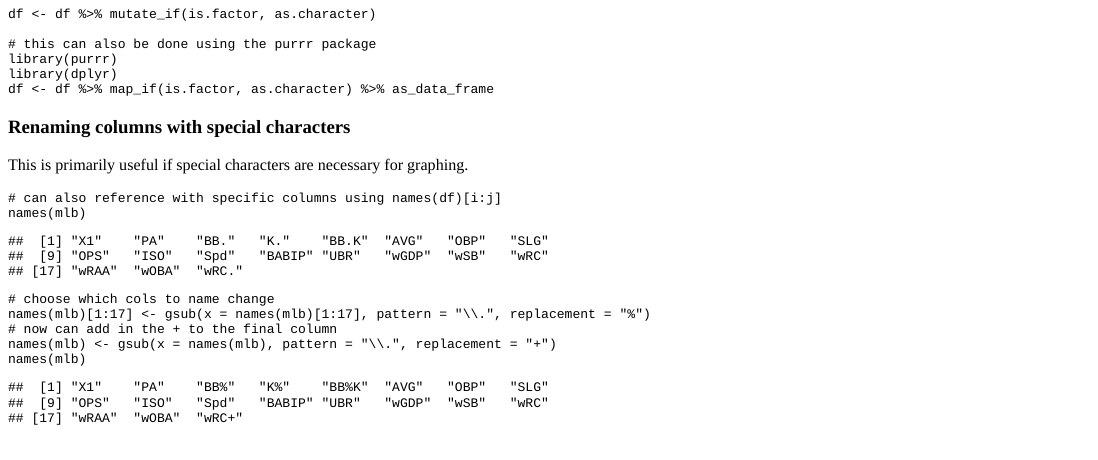
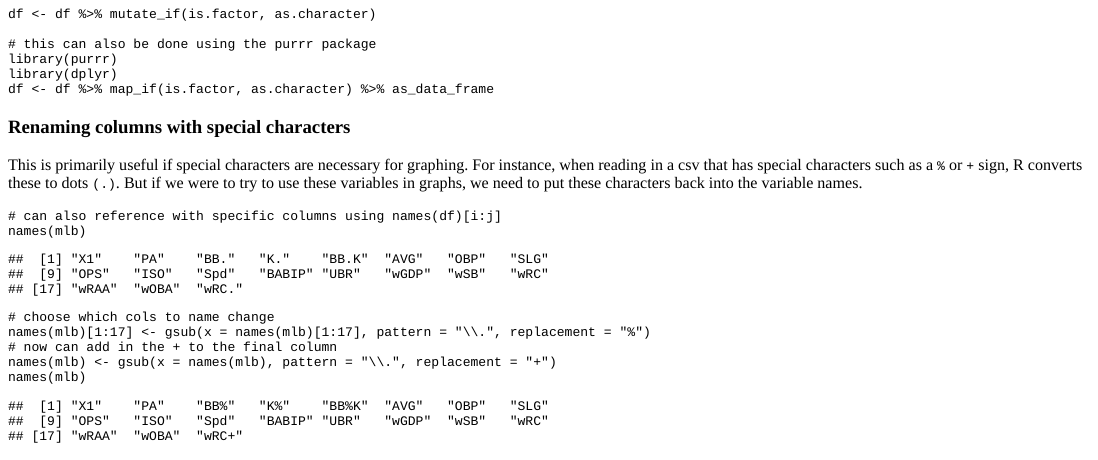
Before and after one commit to taylorgrant/blogdown_content, an R Markdown document (content/post/2018-02-25-snippets-data-frame-manipulation.Rmd): the page in a window 1100 px wide, from 200 px down. The pictures show the output file content/post/2018-02-25-snippets-data-frame-manipulation.html that the author committed with the source, opened offline.

Commit message:
special characters

````diff
--- a/content/post/2018-02-25-snippets-data-frame-manipulation.Rmd
+++ b/content/post/2018-02-25-snippets-data-frame-manipulation.Rmd
@@ -34,7 +34,7 @@ df <- df %>% map_if(is.factor, as.character) %>% as_data_frame
 ```
 
 ### Renaming columns with special characters
-This is primarily useful if special characters are necessary for graphing.
+This is primarily useful if special characters are necessary for graphing. For instance, when reading in a csv that has special characters such as a `%` or `+` sign, R converts these to dots `(.)`. But if we were to try to use these variables in graphs, we need to put these characters back into the variable names.
 ```{r eval = TRUE}
 # can also reference with specific columns using names(df)[i:j]
 names(mlb)
````
Also changed, not shown: content/post/2018-02-25-snippets-data-frame-manipulation.html.
